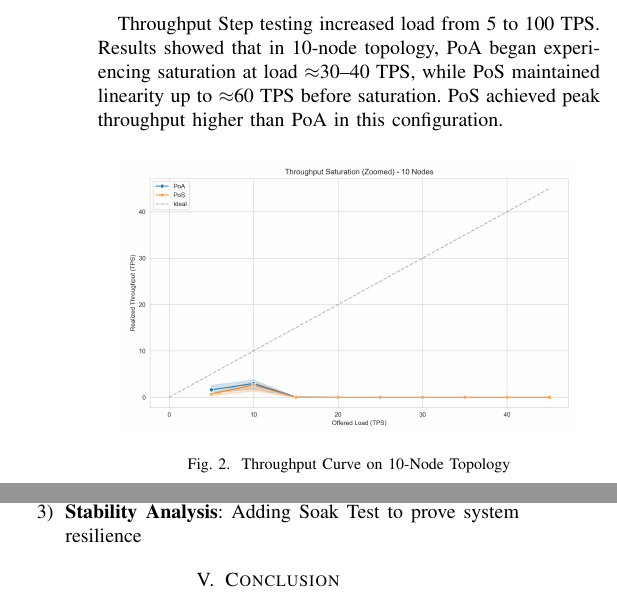
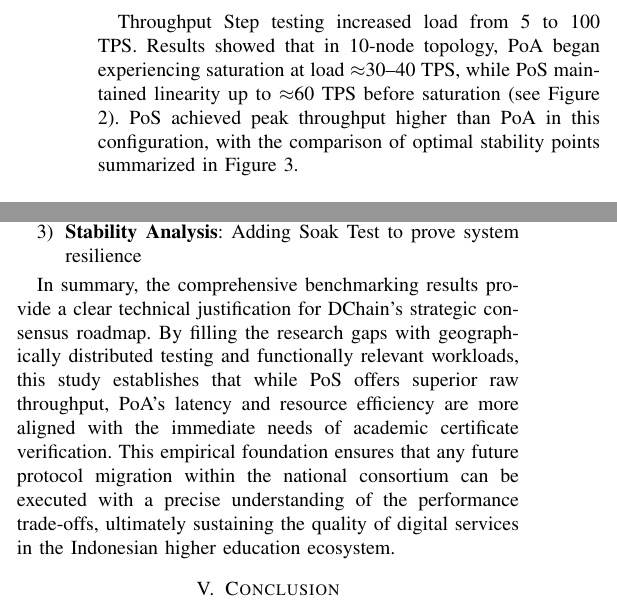
Before and after one commit to Skripsi-Maulana-Anjari/naskah-makalah, a LaTeX paper (main.tex): two parts of the columns of pages 3 and 4 of 5, joined at a grey line, cut so that both start at the same text. Compiled offline with pdfLaTeX; a missing font is replaced by an installed copy or a similar font; a LaTeX package or settings file that is missing is left out.

Commit message:
docs: Update subsection heading and add figure references, including a new summary paragraph.

```diff
--- a/main.tex
+++ b/main.tex
@@ -198,7 +198,7 @@ Data was stored in PostgreSQL for further analysis.
 
 \subsection{Throughput and Saturation Point}
 
-Throughput Step testing increased load from 5 to 100 TPS. Results showed that in 10-node topology, PoA began experiencing saturation at load $\approx$30--40 TPS, while PoS maintained linearity up to $\approx$60 TPS before saturation. PoS achieved peak throughput higher than PoA in this configuration.
+Throughput Step testing increased load from 5 to 100 TPS. Results showed that in 10-node topology, PoA began experiencing saturation at load $\approx$30--40 TPS, while PoS maintained linearity up to $\approx$60 TPS before saturation (see Figure \ref{fig:throughput_curve}). PoS achieved peak throughput higher than PoA in this configuration, with the comparison of optimal stability points summarized in Figure \ref{fig:optimal_tps}.
 
 \begin{figure}[htbp]
     \centering
@@ -231,7 +231,7 @@ Latency measurement was conducted under steady-state conditions. The latency tra
 
 \subsection{Resource Efficiency and Scalability}
 
-Efficiency was measured based on TPS ratio per percent CPU usage, and scalability was measured by adding number of client workers. Results showed PoA has much higher CPU efficiency. PoS has significant computational overhead. On client scalability side, both consensuses experienced performance degradation when number of workers increased from 1 to 5, indicating bottleneck on client/RPC side.
+Efficiency was measured based on TPS ratio per percent CPU usage, and scalability was measured by adding number of client workers. Results showed PoA has much higher CPU efficiency, as visualized in Figure \ref{fig:efficiency_cpu}. PoS has significant computational overhead. On client scalability side, both consensuses experienced performance degradation when number of workers increased from 1 to 5, indicating bottleneck on client/RPC side.
 
 \begin{figure}[htbp]
     \centering
@@ -294,6 +294,8 @@ This research fills the gap (research gap) with:
     \item \textbf{Stability Analysis}: Adding Soak Test to prove system resilience
 \end{enumerate}
 
+In summary, the comprehensive benchmarking results provide a clear technical justification for DChain's strategic consensus roadmap. By filling the research gaps with geographically distributed testing and functionally relevant workloads, this study establishes that while PoS offers superior raw throughput, PoA's latency and resource efficiency are more aligned with the immediate needs of academic certificate verification. This empirical foundation ensures that any future protocol migration within the national consortium can be executed with a precise understanding of the performance trade-offs, ultimately sustaining the quality of digital services in the Indonesian higher education ecosystem.
+
 \section{Conclusion}
 
 This research aimed to evaluate and compare the performance of Proof of Authority (PoA) and Proof of Stake (PoS) consensus mechanisms in the context of implementing higher education electronic certificate infrastructure (DChain). Through comprehensive benchmarking testing using Hyperledger Caliper in a distributed multi-node environment, this research successfully answered the research questions and tested the proposed hypothesis.
```
Also changed, not shown: main.pdf, main.tex (6 more changed lines), 4 other files.
